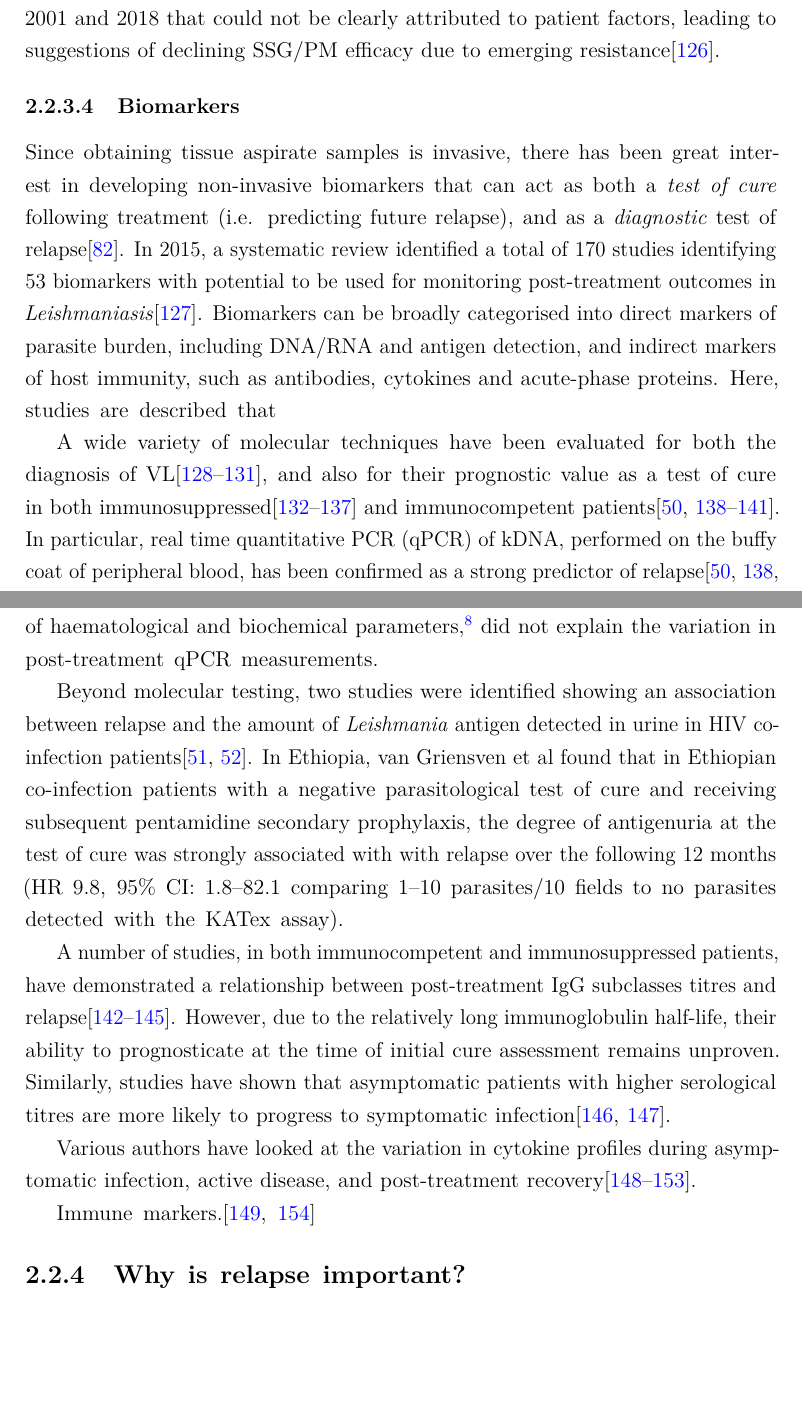
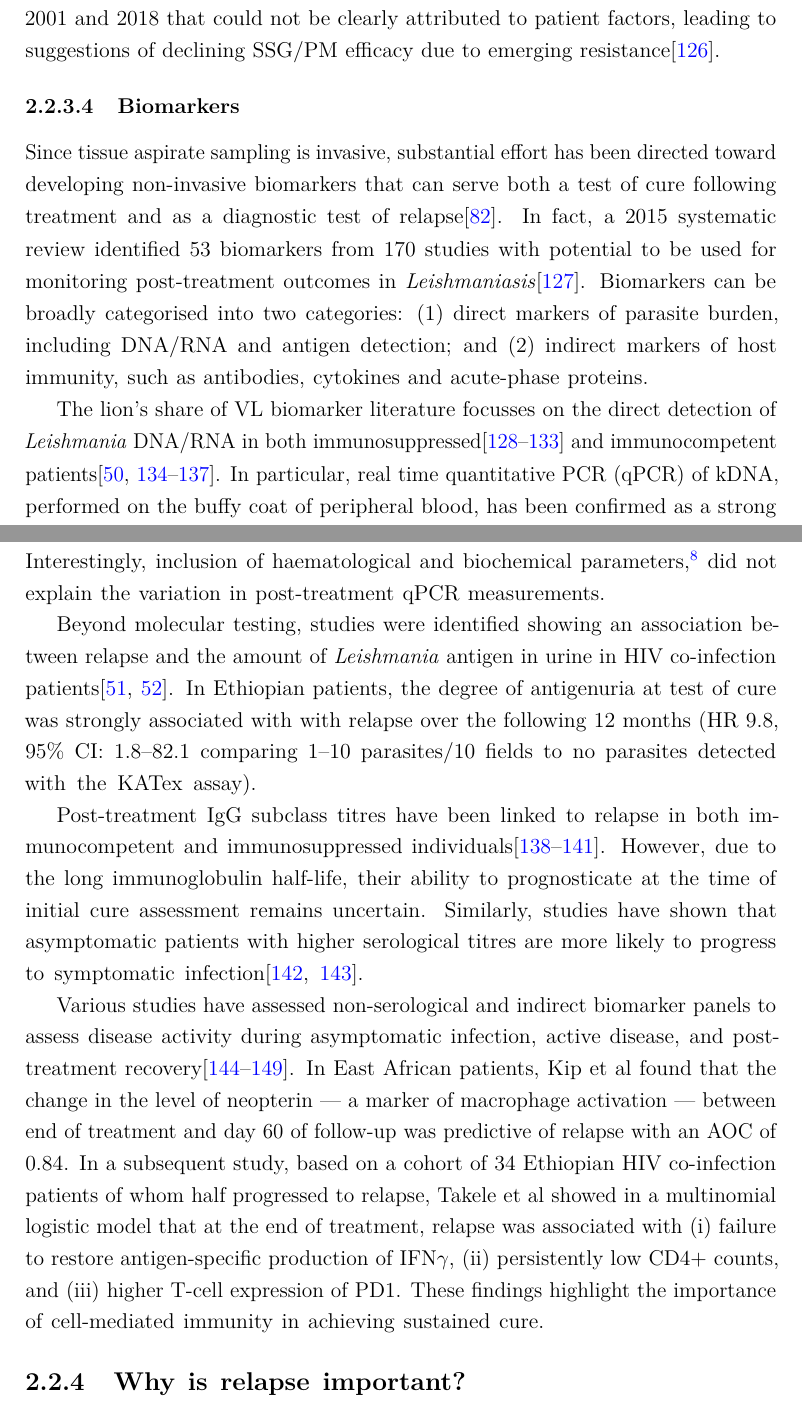
Before and after one commit to jpwil/thesis, a LaTeX thesis (main.tex, which reads text/ch2-background.tex): two parts of pages 33 and 34 of 57 before the commit and two parts of pages 33 and 34 of 56 after it, joined at a grey line, cut so that both start at the same text, the shorter picture padded with empty space. Compiled offline with pdfLaTeX.

Commit message:
Update end of a long day

```diff
--- a/text/ch2-background.tex
+++ b/text/ch2-background.tex
@@ -257,36 +257,19 @@ Lastly, both the intrinsic infectivity of the parasite strain and the developmen
 
 \subsubsection{Biomarkers}
 
-Since obtaining tissue aspirate samples is invasive, there has been great interest in developing non-invasive biomarkers that can act as both a \textit{test of cure} following treatment (i.e. predicting future relapse), and as a \textit{diagnostic} test of relapse\cite{WHO2024_Leishmaniasis}. In 2015, a systematic review identified a total of 170 studies identifying 53 biomarkers with potential to be used for monitoring post-treatment outcomes in \textit{Leishmaniasis}\cite{kip2015}. Biomarkers can be broadly categorised into direct markers of parasite burden, including DNA/RNA and antigen detection, and indirect markers of host immunity, such as antibodies, cytokines and acute-phase proteins. Here, studies are described that
+Since tissue aspirate sampling is invasive, substantial effort has been directed toward developing non-invasive biomarkers that can serve both a test of cure following treatment and as a diagnostic test of relapse\cite{WHO2024_Leishmaniasis}. In fact, a 2015 systematic review identified 53 biomarkers from 170 studies with potential to be used for monitoring post-treatment outcomes in \textit{Leishmaniasis}\cite{kip2015}. Biomarkers can be broadly categorised into two categories: (1) direct markers of parasite burden, including DNA/RNA and antigen detection; and (2) indirect markers of host immunity, such as antibodies, cytokines and acute-phase proteins.
 
 % molecular techniques
-A wide variety of molecular techniques have been evaluated for both the diagnosis of VL\cite{sundar2018-mol, deruiter2014, reithinger2007, osman1998}, and also for their prognostic value as a test of cure in both immunosuppressed\cite{antinori2007, bourgeois2008, cota2017, molina2013, nicodemo2013, verma2017} and immunocompetent patients\cite{hossain2017, mary2006, sudarshan2011, verrest2021, verrest2024}. In particular, real time quantitative PCR (qPCR) of kDNA, performed on the buffy coat of peripheral blood, has been confirmed as a strong predictor of relapse\cite{hossain2017, sudarshan2011, verrest2021, verrest2024}, although its use in routine practice is limited by the lack of local expertise and restrictive costs. In a recent landmark study by Verrest et al (2021), using qPCR measurements from 177 immunocompetent patients recruited into Drugs for Neglected Diseases initiative (DNDi) trials in East Africa\footnote{LEAP 0714 (30 children with allometric miltefosine), LEAP 0208 (151 patients receiving miltefosine and LAMB combination regimens), FEXI VL 001 (14 patients receiving fexinidazole)}, it was shown that qPCR levels taken between treatment initiation to day 56 all significantly predicted relapse, with areas under the receiver operating curve (AUC) of 0.71, 0.74 and 0.92 when performed on days 14, 28 and 56, respectively\cite{verrest2021}. With the same qPCR data, Verrest et al (2024) developed a semi-mechanistic population PK-PD model that characterised parasite replication, drug action, and subsequent post-treatment parasite clearance. The model successfully predicted relapse based on the modelled day 28 and 56 blood parasite loads, and provided the first direct evidence that relapse risk depends not only on initial parasite clearance during treatment, but also on the subsequent host immune response\cite{verrest2024}. Interestingly, inclusion of haematological and biochemical parameters,\footnote{including Hb, white blood cells (WBC), platelets and creatinine} did not explain the variation in post-treatment qPCR measurements.
+The lion's share of VL biomarker literature focusses on the direct detection of \textit{Leishmania} DNA/RNA in both immunosuppressed\cite{antinori2007, bourgeois2008, cota2017, molina2013, nicodemo2013, verma2017} and immunocompetent patients\cite{hossain2017, mary2006, sudarshan2011, verrest2021, verrest2024}. In particular, real time quantitative PCR (qPCR) of kDNA, performed on the buffy coat of peripheral blood, has been confirmed as a strong predictor of relapse\cite{hossain2017, sudarshan2011, verrest2021, verrest2024}, although its use in routine practice is limited by the lack of local expertise and restrictive costs. In a recent landmark study by Verrest et al (2021), using qPCR measurements from 177 immunocompetent patients recruited into Drugs for Neglected Diseases initiative (DNDi) trials in East Africa\footnote{LEAP 0714 (30 children with allometric miltefosine), LEAP 0208 (151 patients receiving miltefosine and LAMB combination regimens), FEXI VL 001 (14 patients receiving fexinidazole)}, it was shown that qPCR levels taken between treatment initiation to day 56 all significantly predicted relapse, with areas under the receiver operating curve (AUC) of 0.71, 0.74 and 0.92 when performed on days 14, 28 and 56, respectively\cite{verrest2021}. With the same qPCR data, Verrest et al (2024) developed a semi-mechanistic population PK-PD model that characterised parasite replication, drug action, and subsequent post-treatment parasite clearance. The model successfully predicted relapse based on the modelled day 28 and 56 blood parasite loads, and provided the first direct evidence that relapse risk depends not only on initial parasite clearance during treatment, but also on the subsequent host immune response\cite{verrest2024}. Interestingly, inclusion of haematological and biochemical parameters,\footnote{including Hb, white blood cells (WBC), platelets and creatinine} did not explain the variation in post-treatment qPCR measurements.
 
 % antigen tests
-Beyond molecular testing, two studies were identified showing an association between relapse and the amount of \textit{Leishmania} antigen detected in urine in HIV co-infection patients\cite{vangriensven2018, riera2004}. In Ethiopia, van Griensven et al found that in Ethiopian co-infection patients with a negative parasitological test of cure and receiving subsequent pentamidine secondary prophylaxis, the degree of antigenuria at the test of cure was strongly associated with with relapse over the following 12 months (HR 9.8, 95\% CI: 1.8--82.1 comparing 1--10 parasites/10 fields to no parasites detected with the KATex assay).
+Beyond molecular testing, studies were identified showing an association between relapse and the amount of \textit{Leishmania} antigen in urine in HIV co-infection patients\cite{vangriensven2018, riera2004}. In Ethiopian patients, the degree of antigenuria at test of cure was strongly associated with with relapse over the following 12 months (HR 9.8, 95\% CI: 1.8--82.1 comparing 1--10 parasites/10 fields to no parasites detected with the KATex assay).
 
 % serology
-A number of studies, in both immunocompetent and immunosuppressed patients, have demonstrated a relationship between post-treatment IgG subclasses titres and relapse\cite{bhattacharyya2014, mondal2019-serology, mollett2019, kuschnir2021}. However, due to the relatively long immunoglobulin half-life, their ability to prognosticate at the time of initial cure assessment remains unproven. Similarly, studies have shown that asymptomatic patients with higher serological titres are more likely to progress to symptomatic infection\cite{chapman2015, vangriensven2024_preleish}.
+Post-treatment IgG subclass titres have been linked to relapse in both immunocompetent and immunosuppressed individuals\cite{bhattacharyya2014, mondal2019-serology, mollett2019, kuschnir2021}. However, due to the long immunoglobulin half-life, their ability to prognosticate at the time of initial cure assessment remains uncertain. Similarly, studies have shown that asymptomatic patients with higher serological titres are more likely to progress to symptomatic infection\cite{chapman2015, vangriensven2024_preleish}.
 
 % cytokines
-Various authors have looked at the variation in cytokine profiles during asymptomatic infection, active disease, and post-treatment recovery\cite{samant2021, takele2022, tadesse2021, guedes2022, kip2018, torres2025}.
-
-
-% % NEOPTERIN: \cite{kip2018}
-
-Immune markers.\cite{takele2022,takele2023}
-
-% Immune markers predictive of relapse in HIV/VL patients (Takele/Kropf 2022)
-
-% Cross sectional study: 25 healthy male, non-endemic controls (from LTRC, University of Gondar), and 99 male patients with HIV (49 with VL/HIV and 50 HIV uninfected). Excluded < 18 years.
-
-% VL patients recruited at: 1) ToD, EoT, 3/12 after EoT, and 6-12/12 after EoT. 3 year follow-up for relapse. If no relapse, VL/HIV patients were contacted by phone to confirm no relapse. Range of treatments used (esp in VL/HIV patients). SSG/PM 17D most common in VL patients, and LAMB/MF 28D most common in VL/HIV patients.
-
-% It appears 34 patients were recruited at EoT. Multinomial logistic regression --- 3 outcomes of relapse at 3/12, 6-12/12 snd no relapse  (n = 10, 7 and 17 respectively).
-
-% PD1 expression by CD4+ cells, IFN-gamma and CD4 T-cell counts, measured at EoT, were predictive of relapse. BUT --- not clear how the model was constructed (multinomial logistic regression, but not clear if univariable or multivariable).
-
-% Takele 2023 shows the same markers are more common in VL/HIV with recurrent infections vs. primary infections. Also recurrent VL/HIV patients have higher parasite loads and less weight gain, worse recovery of blood counts during treatment. Recurrent VL/HIV patients are more likely to have further infections.
+Various studies have assessed non-serological and indirect biomarker panels to assess disease activity during asymptomatic infection, active disease, and post-treatment recovery\cite{samant2021, takele2022, tadesse2021, guedes2022, kip2018, torres2025}. In East African patients, Kip et al found that the change in the level of neopterin --- a marker of macrophage activation --- between end of treatment and day 60 of follow-up was predictive of relapse with an AOC of 0.84. In a subsequent study, based on a cohort of 34 Ethiopian HIV co-infection patients of whom half progressed to relapse, Takele et al showed in a multinomial logistic model that at the end of treatment, relapse was associated with (i) failure to restore antigen-specific production of IFN$\gamma$, (ii) persistently low CD4+ counts, and (iii) higher T-cell expression of PD1. These findings highlight the importance of cell-mediated immunity in achieving  sustained cure.
 
 \subsection{Why is relapse important?}
 
```
Also changed, not shown: text/abbreviations.tex (+3 -0 lines).
